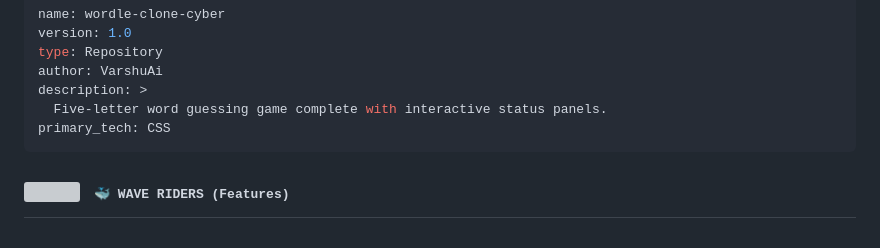
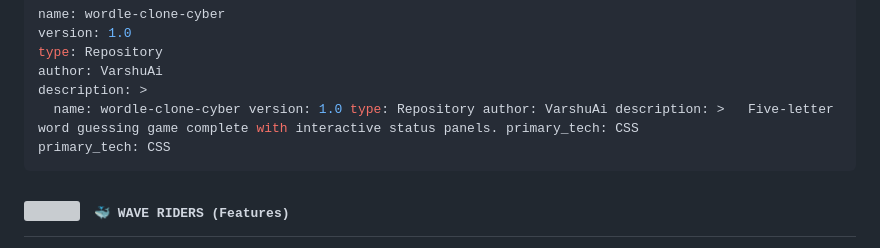
Before and after one commit to VarshuAi/wordle-clone-cyber, a Markdown page: README.md, the part around the change. Drawn GitHub-style; grey boxes are pictures that could not be loaded.

````diff
--- a/README.md
+++ b/README.md
@@ -38,7 +38,7 @@ version: 1.0
 type: Repository
 author: VarshuAi
 description: >
-  Five-letter word guessing game complete with interactive status panels.
+  name: wordle-clone-cyber version: 1.0 type: Repository author: VarshuAi description: >   Five-letter word guessing game complete with interactive status panels. primary_tech: CSS
 primary_tech: CSS
 ```
 
````
